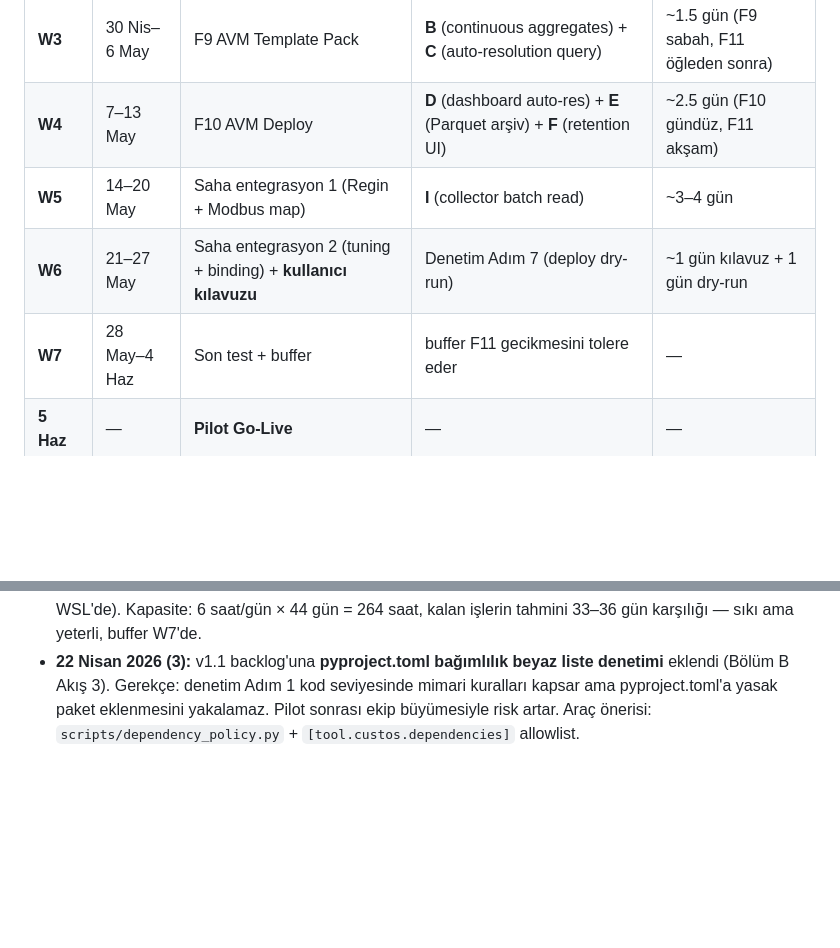
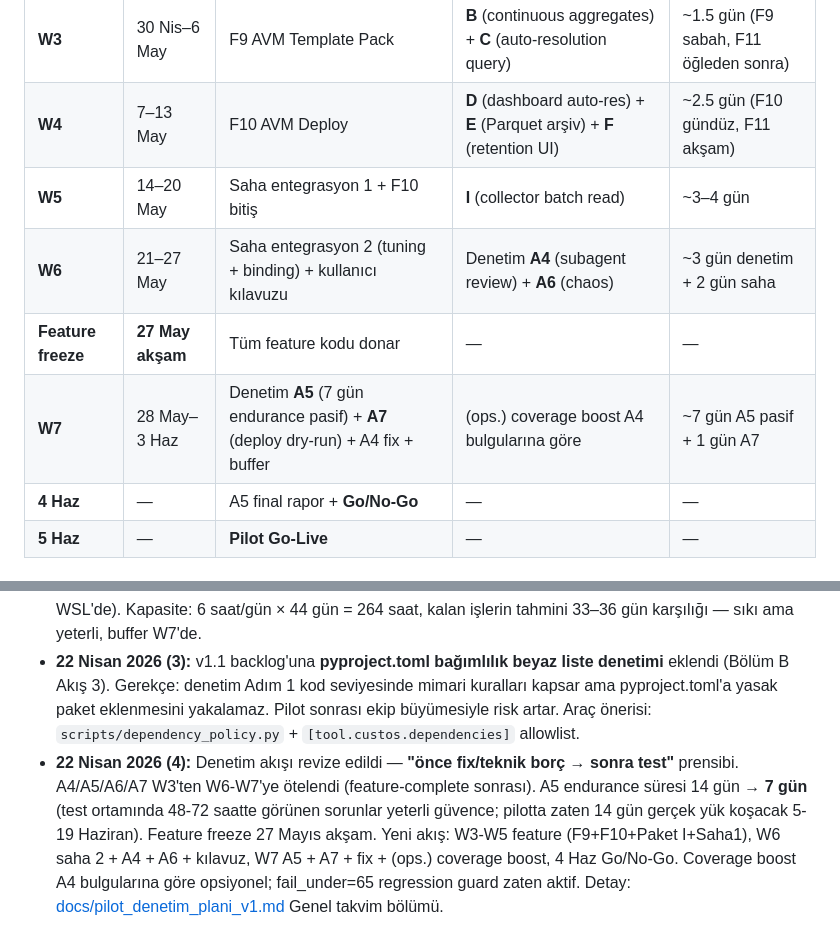
Before and after one commit to GokturkOmer/custos, a Markdown page: docs/custos_is_plani_v1.md, 2 parts joined by grey strips. Drawn GitHub-style; blank space fills up the shorter version.

```diff
--- a/docs/custos_is_plani_v1.md
+++ b/docs/custos_is_plani_v1.md
@@ -19,9 +19,11 @@ Brief v1.6'nın W1–W7 haftalık dağılımı korunuyor; F11 (Historian) paketl
 | **W2** | 23–29 Nis | F8b Chatbot (basit: semantic + chunking) | **A** (TimescaleDB migration) | 2–3 saat, W2 başı |
 | **W3** | 30 Nis–6 May | F9 AVM Template Pack | **B** (continuous aggregates) + **C** (auto-resolution query) | ~1.5 gün (F9 sabah, F11 öğleden sonra) |
 | **W4** | 7–13 May | F10 AVM Deploy | **D** (dashboard auto-res) + **E** (Parquet arşiv) + **F** (retention UI) | ~2.5 gün (F10 gündüz, F11 akşam) |
-| **W5** | 14–20 May | Saha entegrasyon 1 (Regin + Modbus map) | **I** (collector batch read) | ~3–4 gün |
-| **W6** | 21–27 May | Saha entegrasyon 2 (tuning + binding) + **kullanıcı kılavuzu** | Denetim Adım 7 (deploy dry-run) | ~1 gün kılavuz + 1 gün dry-run |
-| **W7** | 28 May–4 Haz | Son test + buffer | buffer F11 gecikmesini tolere eder | — |
+| **W5** | 14–20 May | Saha entegrasyon 1 + F10 bitiş | **I** (collector batch read) | ~3–4 gün |
+| **W6** | 21–27 May | Saha entegrasyon 2 (tuning + binding) + kullanıcı kılavuzu | Denetim **A4** (subagent review) + **A6** (chaos) | ~3 gün denetim + 2 gün saha |
+| **Feature freeze** | **27 May akşam** | Tüm feature kodu donar | — | — |
+| **W7** | 28 May–3 Haz | Denetim **A5** (7 gün endurance pasif) + **A7** (deploy dry-run) + A4 fix + buffer | (ops.) coverage boost A4 bulgularına göre | ~7 gün A5 pasif + 1 gün A7 |
+| **4 Haz** | — | A5 final rapor + **Go/No-Go** | — | — |
 | **5 Haz** | — | **Pilot Go-Live** | — | — |
 
 ### Paketlerin iç detayı
@@ -201,3 +203,4 @@ Bu iş planı v1'dir. Değişiklik durumları:
 - **22 Nisan 2026:** F11 Paket I (Batch Modbus Read) W5 haftasına eklendi. Gerekçe: AVM pilotunda 200 tag öngörüldü; mevcut collector tag başına ayrı `read_holding_registers` çağrısı atıyor, PLC başına saniyede yüzlerce TCP round-trip Modbus slave'i (8–32 concurrent connection tipik) yorar. Komşu register'lar tek çağrıda okunursa ~10x daha az PLC yükü. "Sadece okur, asla yazmaz" prensibinin okuma tarafındaki uzantısı. Kesme önceliği: asla kesilmez (saha cihazları güvenliği).
 - **22 Nisan 2026 (2):** F9 kapsam netleşti (C hibrit, genişletilmiş): 9 şablon + YAML altyapısı W3'te, 6–7 gün. Terfi 2 şablon × 4 instance. W6'ya kullanıcı kılavuzu eklendi. Saha keşfi check-list hazırlandı (kişisel belge, repo dışı — ortağa iletilecek). Mini PC sahaya giderken alınacak kararı kayıt altına alındı (test'ler ayrı WSL'de). Kapasite: 6 saat/gün × 44 gün = 264 saat, kalan işlerin tahmini 33–36 gün karşılığı — sıkı ama yeterli, buffer W7'de.
 - **22 Nisan 2026 (3):** v1.1 backlog'una **pyproject.toml bağımlılık beyaz liste denetimi** eklendi (Bölüm B Akış 3). Gerekçe: denetim Adım 1 kod seviyesinde mimari kuralları kapsar ama pyproject.toml'a yasak paket eklenmesini yakalamaz. Pilot sonrası ekip büyümesiyle risk artar. Araç önerisi: `scripts/dependency_policy.py` + `[tool.custos.dependencies]` allowlist.
+- **22 Nisan 2026 (4):** Denetim akışı revize edildi — **"önce fix/teknik borç → sonra test"** prensibi. A4/A5/A6/A7 W3'ten W6-W7'ye ötelendi (feature-complete sonrası). A5 endurance süresi 14 gün → **7 gün** (test ortamında 48-72 saatte görünen sorunlar yeterli güvence; pilotta zaten 14 gün gerçek yük koşacak 5-19 Haziran). Feature freeze 27 Mayıs akşam. Yeni akış: W3-W5 feature (F9+F10+Paket I+Saha1), W6 saha 2 + A4 + A6 + kılavuz, W7 A5 + A7 + fix + (ops.) coverage boost, 4 Haz Go/No-Go. Coverage boost A4 bulgularına göre opsiyonel; fail_under=65 regression guard zaten aktif. Detay: [docs/pilot_denetim_plani_v1.md](pilot_denetim_plani_v1.md) Genel takvim bölümü.
```
Also changed, not shown: docs/pilot_denetim_plani_v1.md (+27 -22 lines).
